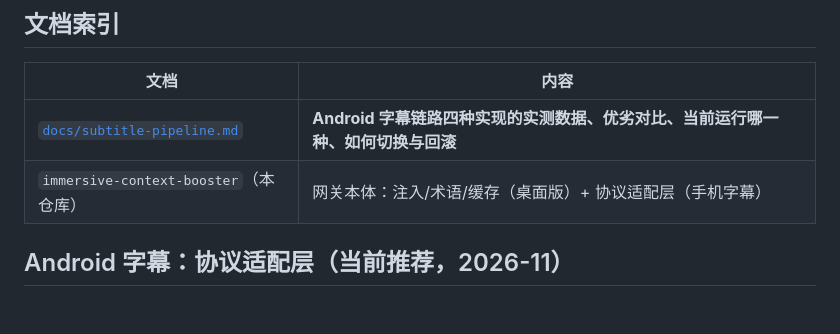
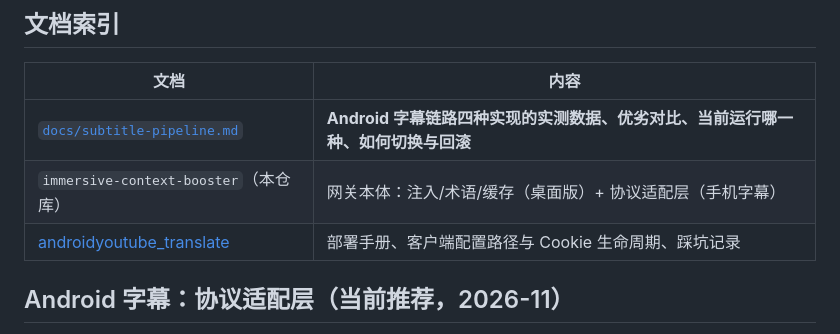
Before and after one commit to flyhigao/immersive-context-booster, a Markdown page: README.md, the part around the change. Rendered like a GitHub page; blank space fills up the shorter version.

Commit message:
docs: README 链接 Android 部署仓库

```diff
--- a/README.md
+++ b/README.md
@@ -126,6 +126,7 @@ adb reverse --list              # 重新插拔 USB 后需要重跑
 |---|---|
 | [`docs/subtitle-pipeline.md`](docs/subtitle-pipeline.md) | **Android 字幕链路四种实现的实测数据、优劣对比、当前运行哪一种、如何切换与回滚** |
 | `immersive-context-booster`（本仓库） | 网关本体：注入/术语/缓存（桌面版）+ 协议适配层（手机字幕） |
+| [androidyoutube_translate](https://github.com/flyhigao/androidyoutube_translate) | 部署手册、客户端配置路径与 Cookie 生命周期、踩坑记录 |
 
 ## Android 字幕：协议适配层（当前推荐，2026-11）
 
```
